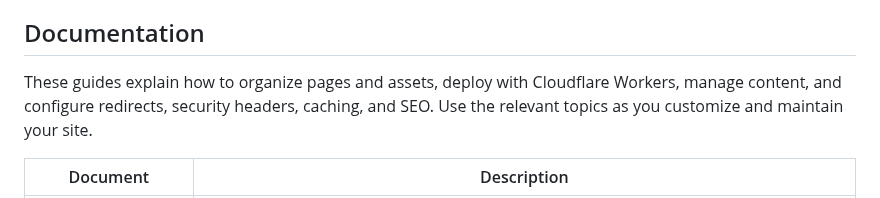
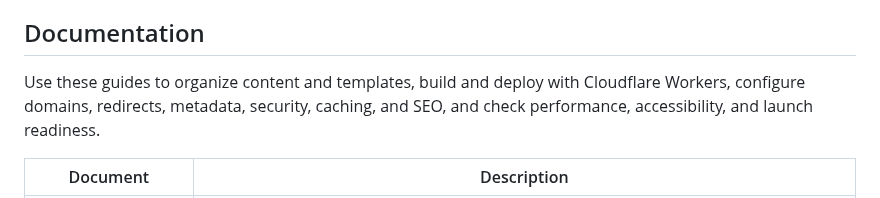
Before and after one commit to littlebizzy/static-site-boilerplate, a Markdown page: README.md, the part around the change. Rendered like a GitHub page.

Commit message:
Clarify documentation table introduction

```diff
--- a/README.md
+++ b/README.md
@@ -12,7 +12,7 @@ Pages with `---` metadata at the top are assembled with `templates/base.html`, `
 
 ## Documentation
 
-These guides explain how to organize pages and assets, deploy with Cloudflare Workers, manage content, and configure redirects, security headers, caching, and SEO. Use the relevant topics as you customize and maintain your site.
+Use these guides to organize content and templates, build and deploy with Cloudflare Workers, configure domains, redirects, metadata, security, caching, and SEO, and check performance, accessibility, and launch readiness.
 
 | Document | Description |
 | --- | --- |
```
